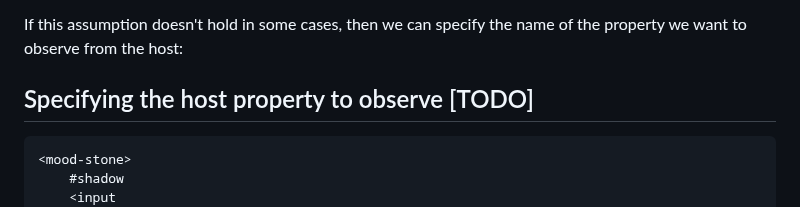
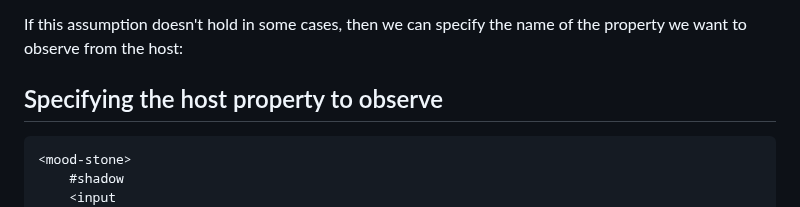
Before and after one commit to bahrus/be-observant, a Markdown page: README.md, the part around the change. Drawn GitHub-style.

Commit message:
Merge branch 'baseline' of https://github.com/bahrus/be-observant into baseline

````diff
--- a/README.md
+++ b/README.md
@@ -60,7 +60,7 @@ As we already discussed, in the example above, we made the assumption that if th
 
 If this assumption doesn't hold in some cases, then we can specify the name of the property we want to observe from the host:
 
-## Specifying the host property to observe [TODO]
+## Specifying the host property to observe
 
 ```html
 <mood-stone>
````
